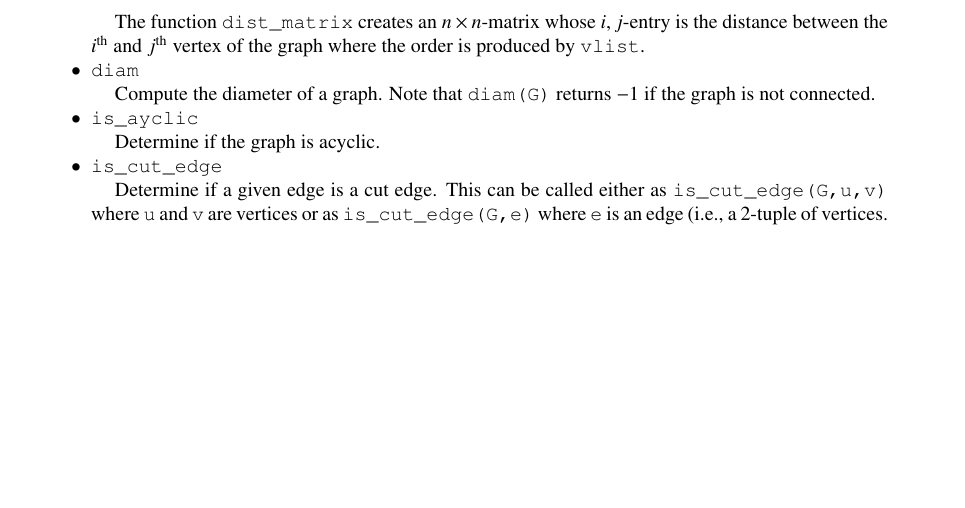
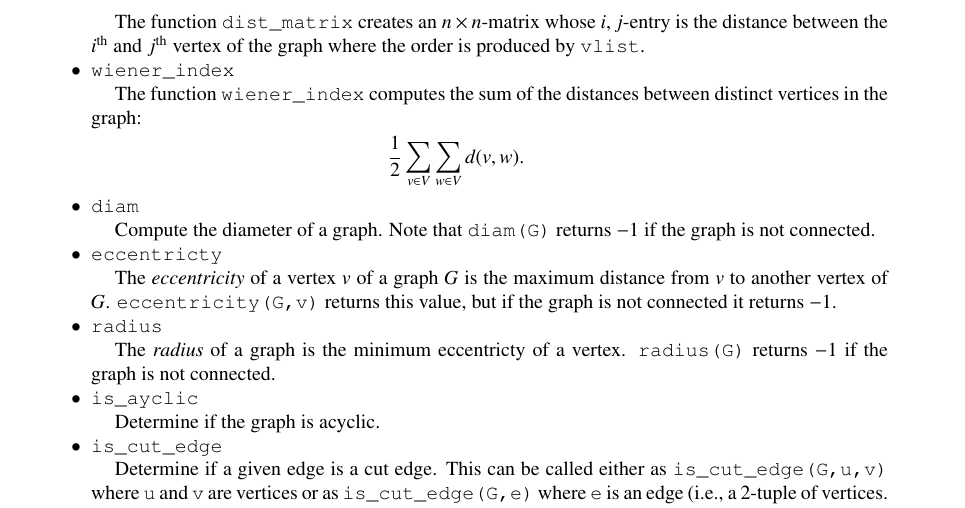
Before and after one commit to scheinerman/SimpleGraphs.jl, a LaTeX paper (doc/SimpleGraph.tex): part of page 8 of 11, cut so that both start at the same text, the shorter picture padded with empty space. Compiled offline with pdfLaTeX.

Commit message:
Added wiener, eccenticity, radius

```diff
--- a/doc/SimpleGraph.tex
+++ b/doc/SimpleGraph.tex
@@ -670,11 +670,32 @@ julia> d[(3,9)]
   $j^{\text{th}}$ vertex of the graph where the order is produced by
   \verb|vlist|.
 
+\item \verb|wiener_index|
+
+  The function \verb|wiener_index| computes the sum of the distances
+  between distinct vertices in the graph:
+  \[
+  \frac12 \sum_{v\in V} \sum_{w \in V} d(v,w).
+  \]
 
 \item \verb|diam|
 
   Compute the diameter of a graph. Note that \verb|diam(G)| returns
   $-1$ if the graph is not connected.
+
+
+\item \verb|eccentricty|
+
+  The \emph{eccentricity} of a vertex $v$ of a graph $G$ is the
+  maximum distance from $v$ to another vertex of $G$.
+  \verb|eccentricity(G,v)| returns this
+  value, but if the graph is not connected it returns $-1$.
+
+\item \verb|radius|
+
+  The \emph{radius} of a graph is the minimum eccentricty of a vertex.
+  \verb|radius(G)| returns $-1$ if the graph is not connected.
+
 
 \item \verb|is_ayclic|
 
```
Also changed, not shown: doc/SimpleGraph.pdf, 1 other file.
